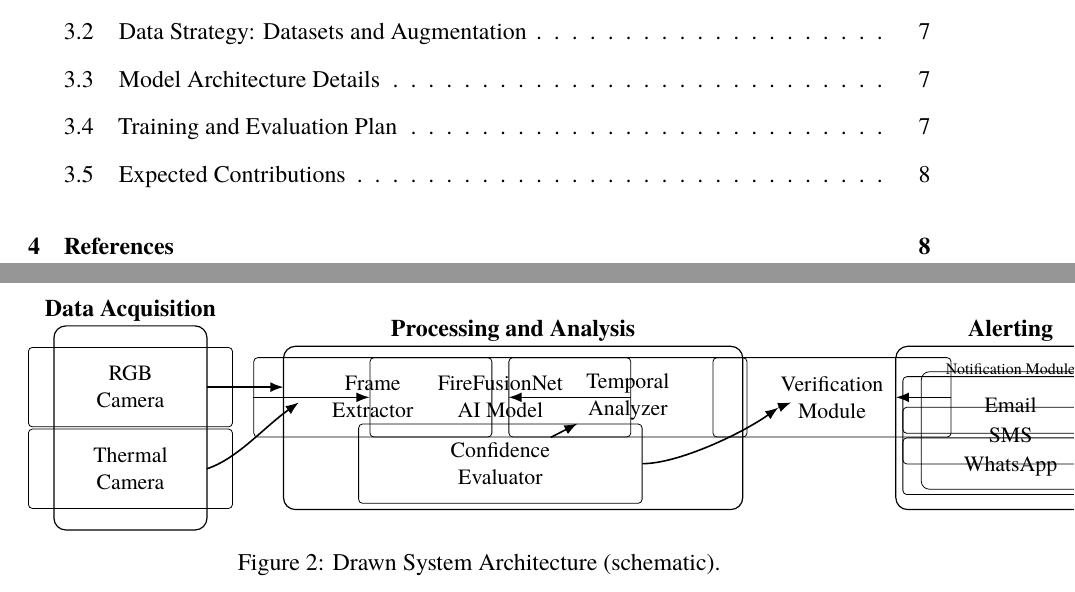
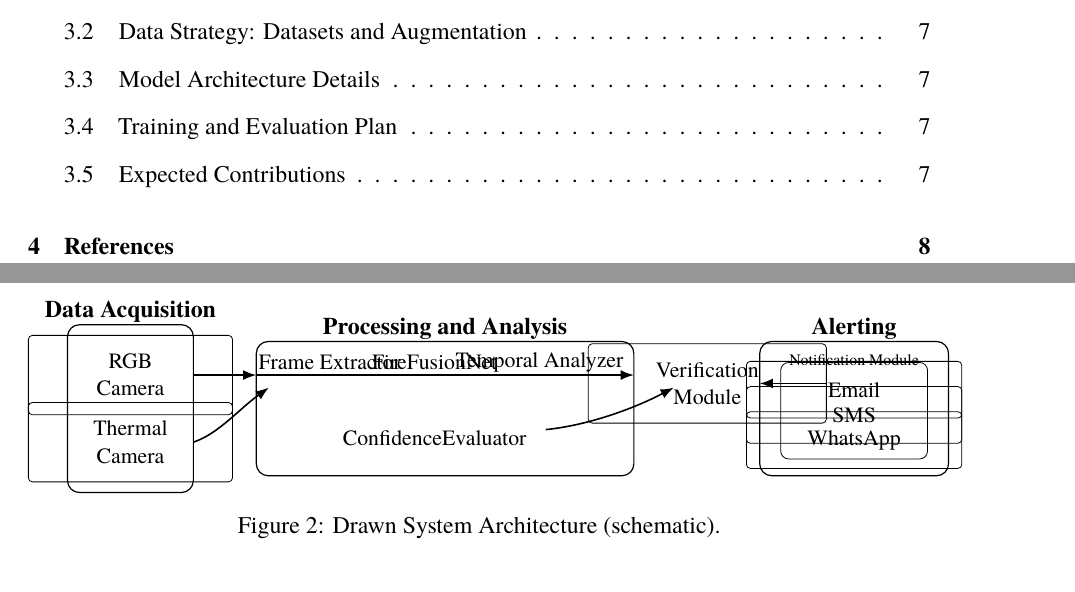
Before and after one commit to akshatsinha0/FireDetection, a LaTeX document (report/final_report.tex): two parts of pages 3 and 8 of 10, joined at a grey line, cut so that both start at the same text. Compiled offline with XeLaTeX.

Commit message:
docs(report): fix architecture figure overflow; shift TikZ left and remove inner processing boxes

```diff
--- a/report/final_report.tex
+++ b/report/final_report.tex
@@ -207,34 +207,31 @@ The pipeline has four stages: data acquisition (RGB and thermal), feature extrac
 
 \begin{figure}[h]
   \centering
-\begin{tikzpicture}[x=0.45cm,y=0.45cm,>=Latex,font=\small]
+\begin{tikzpicture}[x=0.37cm,y=0.37cm,>=Latex,font=\small,xshift=-0.4cm]
     % Data Acquisition block
     \draw[rounded corners=6pt, line width=0.6pt] (0,0) rectangle (6,8);
     \node[font=\bfseries] at (3,8.6) {Data Acquisition};
     \node[draw, rounded corners=2pt, minimum width=3.6cm, minimum height=1.4cm, align=center] (rgb) at (3,5.6) {RGB\\Camera};
     \node[draw, rounded corners=2pt, minimum width=3.6cm, minimum height=1.4cm, align=center] (thermal) at (3,2.4) {Thermal\\Camera};
 
-    % Processing and Analysis block
+    % Processing and Analysis block (single pipeline, no individual boxes)
     \draw[rounded corners=6pt, line width=0.6pt] (9,0.8) rectangle (27,7.2);
     \node[font=\bfseries] at (18,7.8) {Processing and Analysis};
-    \node[draw, rounded corners=2pt, minimum width=4.2cm, minimum height=1.4cm, align=center] (frame) at (12.5,5.2) {Frame\\Extractor};
-    \node[draw, rounded corners=2pt, minimum width=4.6cm, minimum height=1.4cm, align=center] (model) at (17.5,5.2) {FireFusionNet\\AI Model};
-    \node[draw, rounded corners=2pt, minimum width=4.2cm, minimum height=1.4cm, align=center] (temporal) at (22.5,5.2) {Temporal\\Analyzer};
-    \node[draw, rounded corners=2pt, minimum width=5.0cm, minimum height=1.4cm, align=center] (conf) at (17.5,2.6) {Confidence\\Evaluator};
 
     % Arrows from cameras to processing (spaced)
     \draw[->, thick] (6,5.6) -- (9,5.6);
     \draw[->, thick] (6,2.4) .. controls (7.2,2.8) and (8.2,4.0) .. (9.6,5.0);
 
-    % Pipeline arrows
-    \draw[->, thick] (frame) -- (model);
-    \draw[->, thick] (model) -- (temporal);
-    \draw[->, thick] (temporal) -- (conf);
+    % Single pipeline arrow through processing block with labels (no boxes)
+    \draw[->, thick] (9,5.6) -- (27,5.6);
+    \node at (12.5,6.2) {Frame Extractor};
+    \node at (17.5,6.2) {FireFusionNet};
+    \node at (22.5,6.2) {Temporal Analyzer};
+    \node at (17.5,2.6) {Confidence\\Evaluator};
 
     % Verification module (separate)
     \node[draw, rounded corners=2pt, minimum width=4.2cm, minimum height=1.4cm, align=center] (verify) at (30.5,5.2) {Verification\\Module};
-    \draw[->, thick] (conf.east) .. controls (24.5,2.6) and (27.0,3.8) .. (28.4,4.8);
-    \draw[->, thick] (28.4,4.8) -- (28.9,5.0);
+    \draw[->, thick] (22.8,3.0) .. controls (24.8,3.2) and (27.0,4.0) .. (28.9,5.0);
 
     % Alerting block
     \draw[rounded corners=6pt, line width=0.6pt] (33,0.8) rectangle (42,7.2);
```
